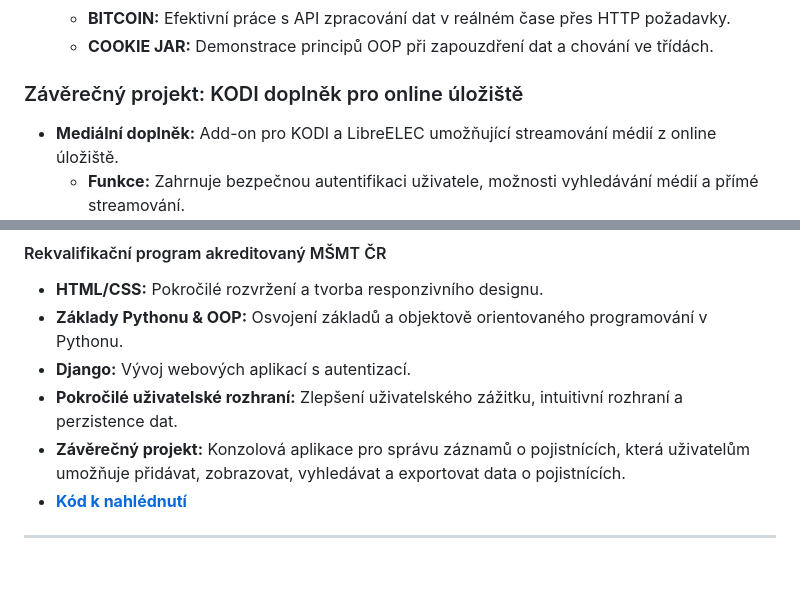
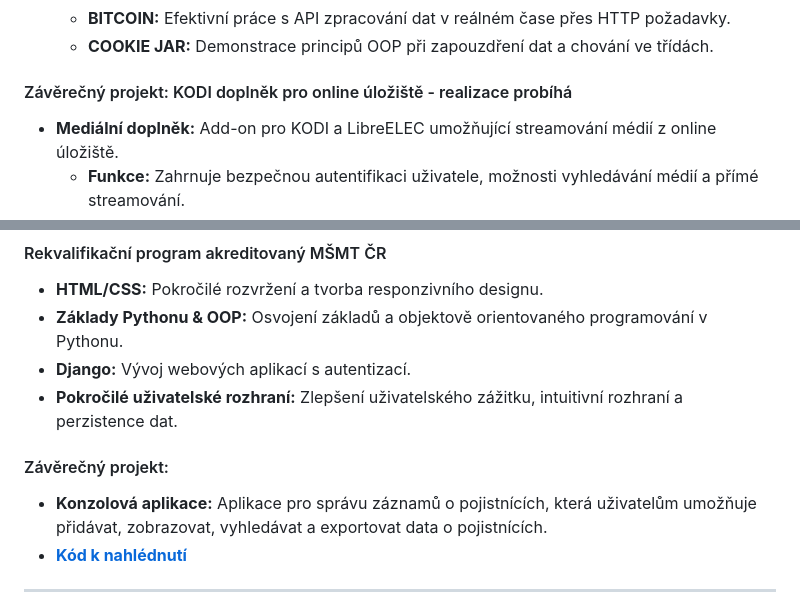
Before and after one commit to Benda007/Benda007.github.io, a Markdown page: README.cs.md, 2 parts joined by grey strips. Rendered like a GitHub page; blank space fills up the shorter version.

```diff
--- a/README.cs.md
+++ b/README.cs.md
@@ -142,7 +142,7 @@ Algoritmy, datové struktury, OOP, API, responzivní design
   - **BITCOIN:** Efektivní práce s API zpracování dat v reálném čase přes HTTP požadavky.
   - **COOKIE JAR:** Demonstrace principů OOP při zapouzdření dat a chování ve třídách.
 
-### Závěrečný projekt: KODI doplněk pro online úložiště
+#### Závěrečný projekt: KODI doplněk pro online úložiště - realizace probíhá
 - **Mediální doplněk:** Add-on pro KODI a LibreELEC umožňující streamování médií z online úložiště.
   - **Funkce:** Zahrnuje bezpečnou autentifikaci uživatele, možnosti vyhledávání médií a přímé streamování.
   - **Dovednosti:** Práce s API, skriptování v Pythonu a dodržení architektury KODI add-onů.
@@ -157,7 +157,9 @@ Algoritmy, datové struktury, OOP, API, responzivní design
 - **Základy Pythonu & OOP:** Osvojení základů a objektově orientovaného programování v Pythonu.
 - **Django:** Vývoj webových aplikací s autentizací.
 - **Pokročilé uživatelské rozhraní:** Zlepšení uživatelského zážitku, intuitivní rozhraní a perzistence dat.
-- **Závěrečný projekt:** Konzolová aplikace pro správu záznamů o pojistnících, která uživatelům umožňuje přidávat, zobrazovat, vyhledávat a exportovat data o pojistnících.
+
+#### Závěrečný projekt:
+- **Konzolová aplikace:** Aplikace pro správu záznamů o pojistnících, která uživatelům umožňuje přidávat, zobrazovat, vyhledávat a exportovat data o pojistnících.
 - **[Kód k nahlédnutí](./ITNetwork_project)**
 
 ---
```
Also changed, not shown: other parts of README.cs.md (+3 -3 lines).
